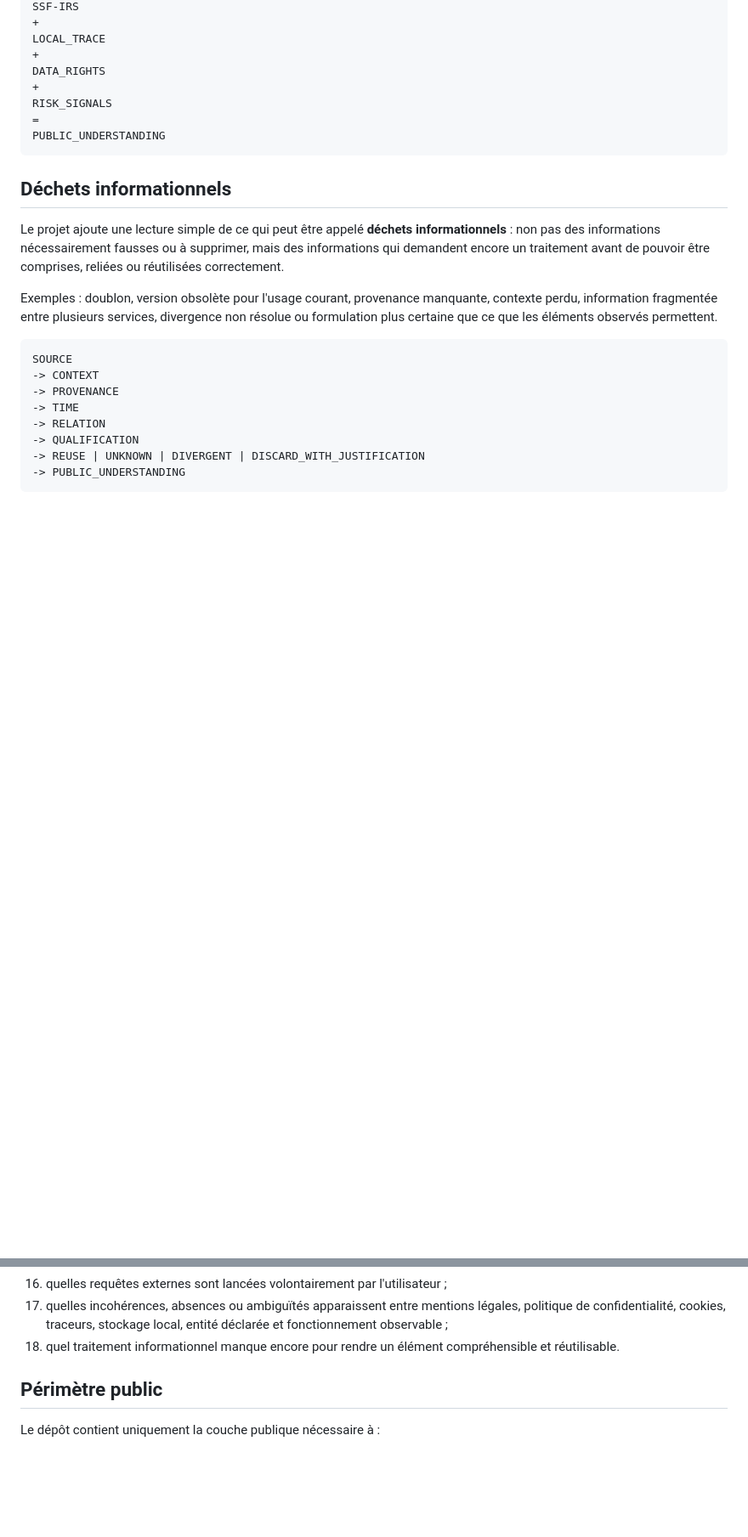
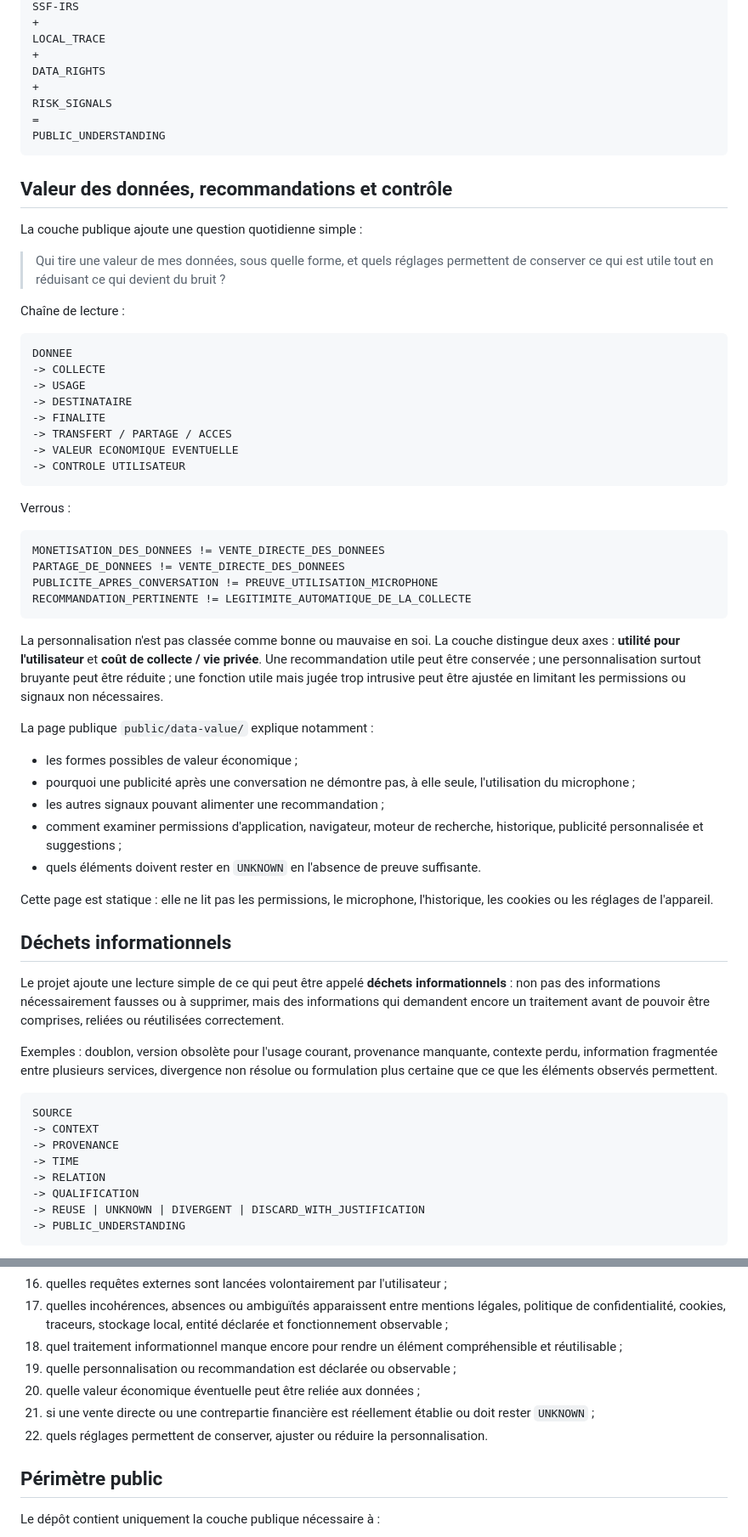
Before and after one commit to Muse-IRS/rgpd-data-journey-audit, a Markdown page: README.md, 2 parts joined by grey strips. Shown at 85% size. GitHub-like rendering; blank space fills up the shorter version.

Commit message:
docs: document data value and recommendation layer

````diff
--- a/README.md
+++ b/README.md
@@ -49,6 +49,46 @@ RISK_SIGNALS
 =
 PUBLIC_UNDERSTANDING
 ```
+
+## Valeur des données, recommandations et contrôle
+
+La couche publique ajoute une question quotidienne simple :
+
+> Qui tire une valeur de mes données, sous quelle forme, et quels réglages permettent de conserver ce qui est utile tout en réduisant ce qui devient du bruit ?
+
+Chaîne de lecture :
+
+```text
+DONNEE
+-> COLLECTE
+-> USAGE
+-> DESTINATAIRE
+-> FINALITE
+-> TRANSFERT / PARTAGE / ACCES
+-> VALEUR ECONOMIQUE EVENTUELLE
+-> CONTROLE UTILISATEUR
+```
+
+Verrous :
+
+```text
+MONETISATION_DES_DONNEES != VENTE_DIRECTE_DES_DONNEES
+PARTAGE_DE_DONNEES != VENTE_DIRECTE_DES_DONNEES
+PUBLICITE_APRES_CONVERSATION != PREUVE_UTILISATION_MICROPHONE
+RECOMMANDATION_PERTINENTE != LEGITIMITE_AUTOMATIQUE_DE_LA_COLLECTE
+```
+
+La personnalisation n'est pas classée comme bonne ou mauvaise en soi. La couche distingue deux axes : **utilité pour l'utilisateur** et **coût de collecte / vie privée**. Une recommandation utile peut être conservée ; une personnalisation surtout bruyante peut être réduite ; une fonction utile mais jugée trop intrusive peut être ajustée en limitant les permissions ou signaux non nécessaires.
+
+La page publique `public/data-value/` explique notamment :
+
+- les formes possibles de valeur économique ;
+- pourquoi une publicité après une conversation ne démontre pas, à elle seule, l'utilisation du microphone ;
+- les autres signaux pouvant alimenter une recommandation ;
+- comment examiner permissions d'application, navigateur, moteur de recherche, historique, publicité personnalisée et suggestions ;
+- quels éléments doivent rester en `UNKNOWN` en l'absence de preuve suffisante.
+
+Cette page est statique : elle ne lit pas les permissions, le microphone, l'historique, les cookies ou les réglages de l'appareil.
 
 ## Déchets informationnels
 
@@ -110,7 +150,11 @@ Ce dépôt vise à construire une interface publique permettant à l'utilisateur
 15. quelles traces locales cette interface écrit dans le navigateur ;
 16. quelles requêtes externes sont lancées volontairement par l'utilisateur ;
 17. quelles incohérences, absences ou ambiguïtés apparaissent entre mentions légales, politique de confidentialité, cookies, traceurs, stockage local, entité déclarée et fonctionnement observable ;
-18. quel traitement informationnel manque encore pour rendre un élément compréhensible et réutilisable.
+18. quel traitement informationnel manque encore pour rendre un élément compréhensible et réutilisable ;
+19. quelle personnalisation ou recommandation est déclarée ou observable ;
+20. quelle valeur économique éventuelle peut être reliée aux données ;
+21. si une vente directe ou une contrepartie financière est réellement établie ou doit rester `UNKNOWN` ;
+22. quels réglages permettent de conserver, ajuster ou réduire la personnalisation.
 
 ## Périmètre public
 
````
Also changed, not shown: other parts of README.md (+18 -5 lines).
